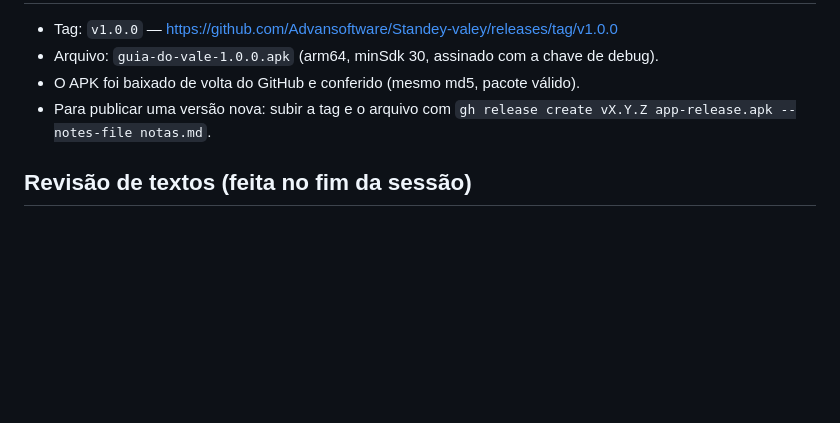
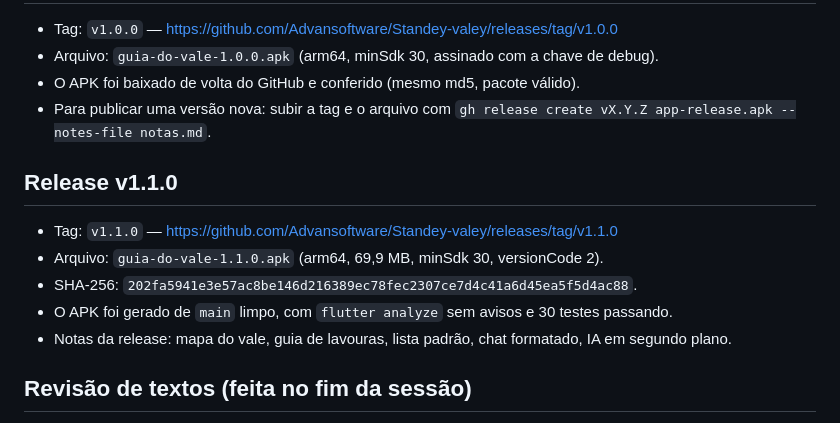
Before and after one commit to Advansoftware/Standey-valey, a Markdown page: PROGRESSO.md, the part around one of its changes. GitHub-like rendering; blank space fills up the shorter version.

Commit message:
Registra a release v1.1.0 publicada

```diff
--- a/PROGRESSO.md
+++ b/PROGRESSO.md
@@ -87,6 +87,14 @@ Atualizado a cada etapa concluída — serve de rede de segurança se algo falha
 - Para publicar uma versão nova: subir a tag e o arquivo com
   `gh release create vX.Y.Z app-release.apk --notes-file notas.md`.
 
+## Release v1.1.0
+
+- Tag: `v1.1.0` — https://github.com/Advansoftware/Standey-valey/releases/tag/v1.1.0
+- Arquivo: `guia-do-vale-1.1.0.apk` (arm64, 69,9 MB, minSdk 30, versionCode 2).
+- SHA-256: `202fa5941e3e57ac8be146d216389ec78fec2307ce7d4c41a6d45ea5f5d4ac88`.
+- O APK foi gerado de `main` limpo, com `flutter analyze` sem avisos e 30 testes passando.
+- Notas da release: mapa do vale, guia de lavouras, lista padrão, chat formatado, IA em segundo plano.
+
 ## Revisão de textos (feita no fim da sessão)
 
 As frases de "onde achar" do dataset vinham em inglês misturado com português
```
Also changed, not shown: other parts of PROGRESSO.md (+1 -1 lines).
